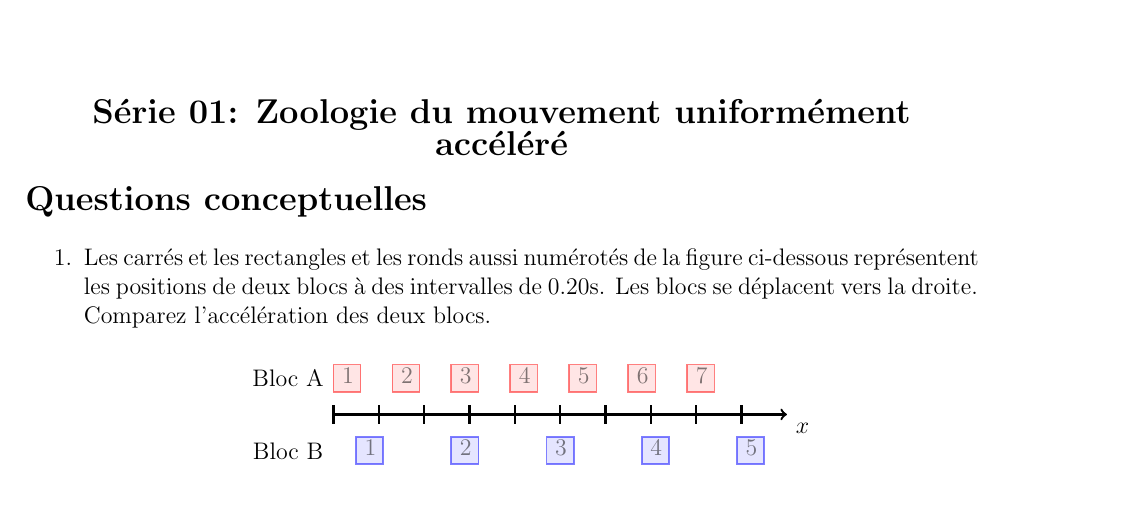
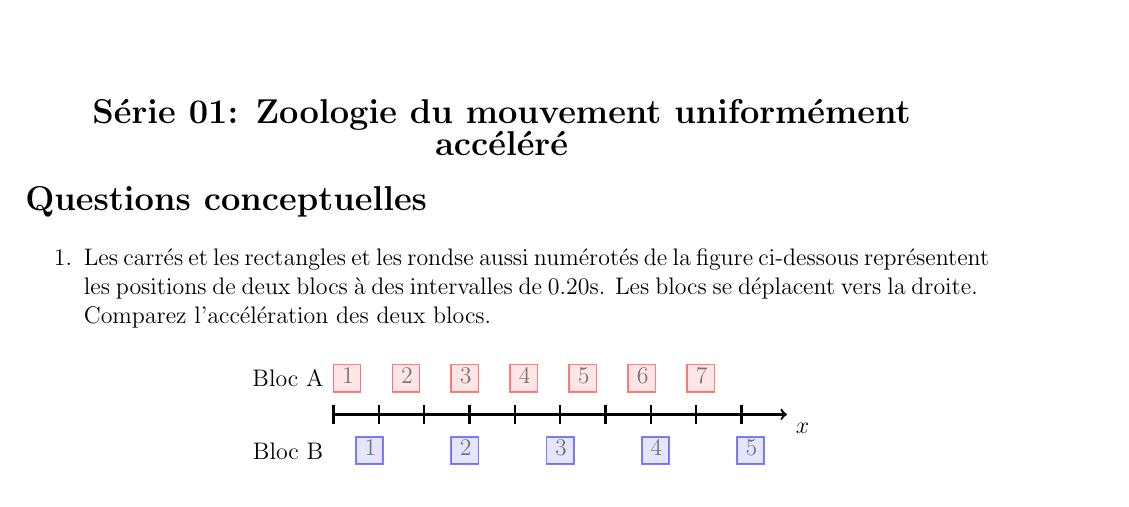
Before and after one commit to superzerg/template_exoset, a LaTeX document (Blanc_FR_S01_E01/Compile_Blanc_FR_S01_E01_ENONCE_SOLUTION.tex, which reads Blanc_FR_S01_E01/Blanc_FR_S01_E1_E.tex): part of page 1 of 2, cut so that both start at the same text. Compiled offline with pdfLaTeX.

Commit message:
Mise à jour
et les ronds

```diff
--- a/Blanc_FR_S01_E01/Blanc_FR_S01_E1_E.tex
+++ b/Blanc_FR_S01_E01/Blanc_FR_S01_E1_E.tex
@@ -6,7 +6,7 @@
 
 \noindent {\Large {\bf Questions conceptuelles }}\\[-4mm]
 \begin{enumerate}
-\item Les carrés et les rectangles et les ronds aussi numérotés de la figure ci-dessous représentent les positions de deux blocs à des intervalles de $0.20$s. Les blocs se déplacent vers la droite. Comparez l'accélération des deux blocs.
+\item Les carrés et les rectangles et les rondse aussi numérotés de la figure ci-dessous représentent les positions de deux blocs à des intervalles de $0.20$s. Les blocs se déplacent vers la droite. Comparez l'accélération des deux blocs.
 \begin{center}
 % \includegraphics{figures/serie01_concept1.pdf}
 
```
